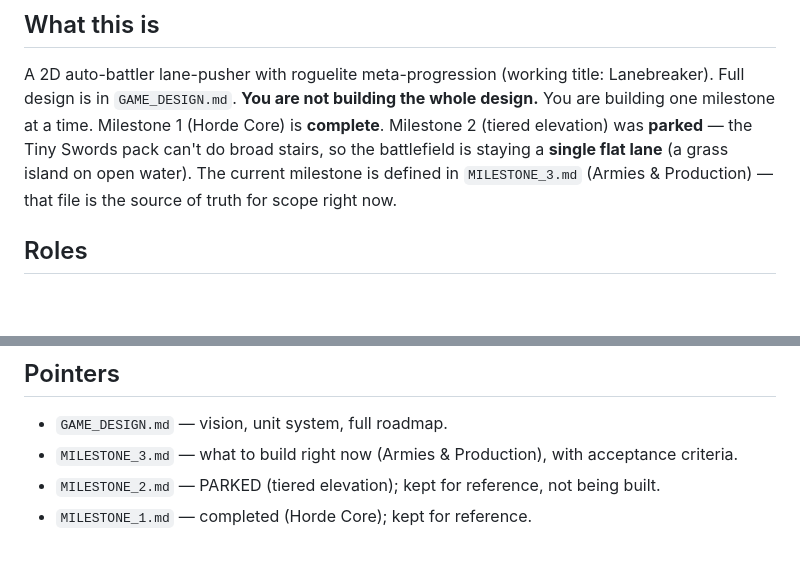
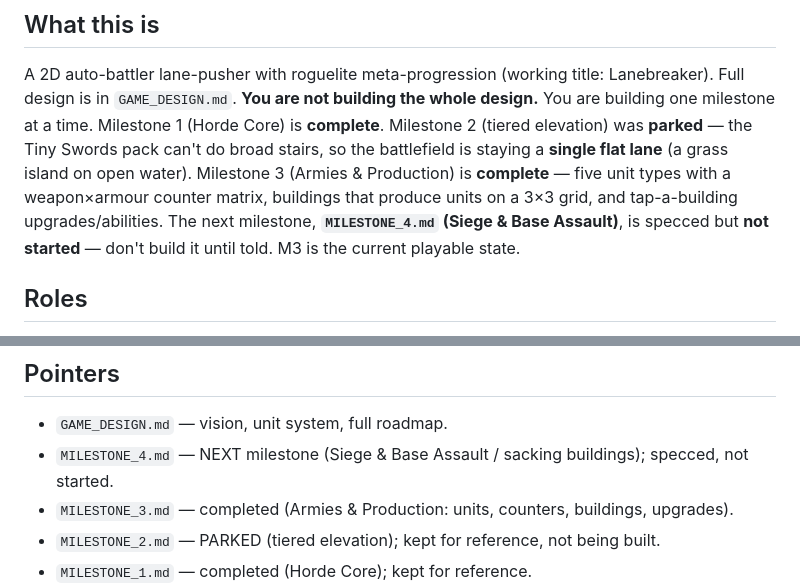
Before and after one commit to tibboe/Battle, a Markdown page: CLAUDE.md, 2 parts joined by grey strips. Rendered like a GitHub page; blank space fills up the shorter version.

```diff
--- a/CLAUDE.md
+++ b/CLAUDE.md
@@ -9,8 +9,10 @@ Lanebreaker). Full design is in `GAME_DESIGN.md`. **You are not building the who
 design.** You are building one milestone at a time. Milestone 1 (Horde Core) is
 **complete**. Milestone 2 (tiered elevation) was **parked** — the Tiny Swords pack can't
 do broad stairs, so the battlefield is staying a **single flat lane** (a grass island on
-open water). The current milestone is defined in `MILESTONE_3.md` (Armies & Production) —
-that file is the source of truth for scope right now.
+open water). Milestone 3 (Armies & Production) is **complete** — five unit types with a
+weapon×armour counter matrix, buildings that produce units on a 3×3 grid, and tap-a-building
+upgrades/abilities. The next milestone, **`MILESTONE_4.md` (Siege & Base Assault)**, is
+specced but **not started** — don't build it until told. M3 is the current playable state.
 
 ## Roles
 - The human is the **creative director**: they decide how it should feel, play it, and
@@ -77,7 +79,8 @@ state at the end of a session.
 
 ## Pointers
 - `GAME_DESIGN.md` — vision, unit system, full roadmap.
-- `MILESTONE_3.md` — what to build right now (Armies & Production), with acceptance criteria.
+- `MILESTONE_4.md` — NEXT milestone (Siege & Base Assault / sacking buildings); specced, not started.
+- `MILESTONE_3.md` — completed (Armies & Production: units, counters, buildings, upgrades).
 - `MILESTONE_2.md` — PARKED (tiered elevation); kept for reference, not being built.
 - `MILESTONE_1.md` — completed (Horde Core); kept for reference.
 - `ASSET_SPEC.md` — sprite contract (frame size, tags, origin, export format). Placeholder
```
Also changed, not shown: MILESTONE_4.md (added, +96 -0 lines).
